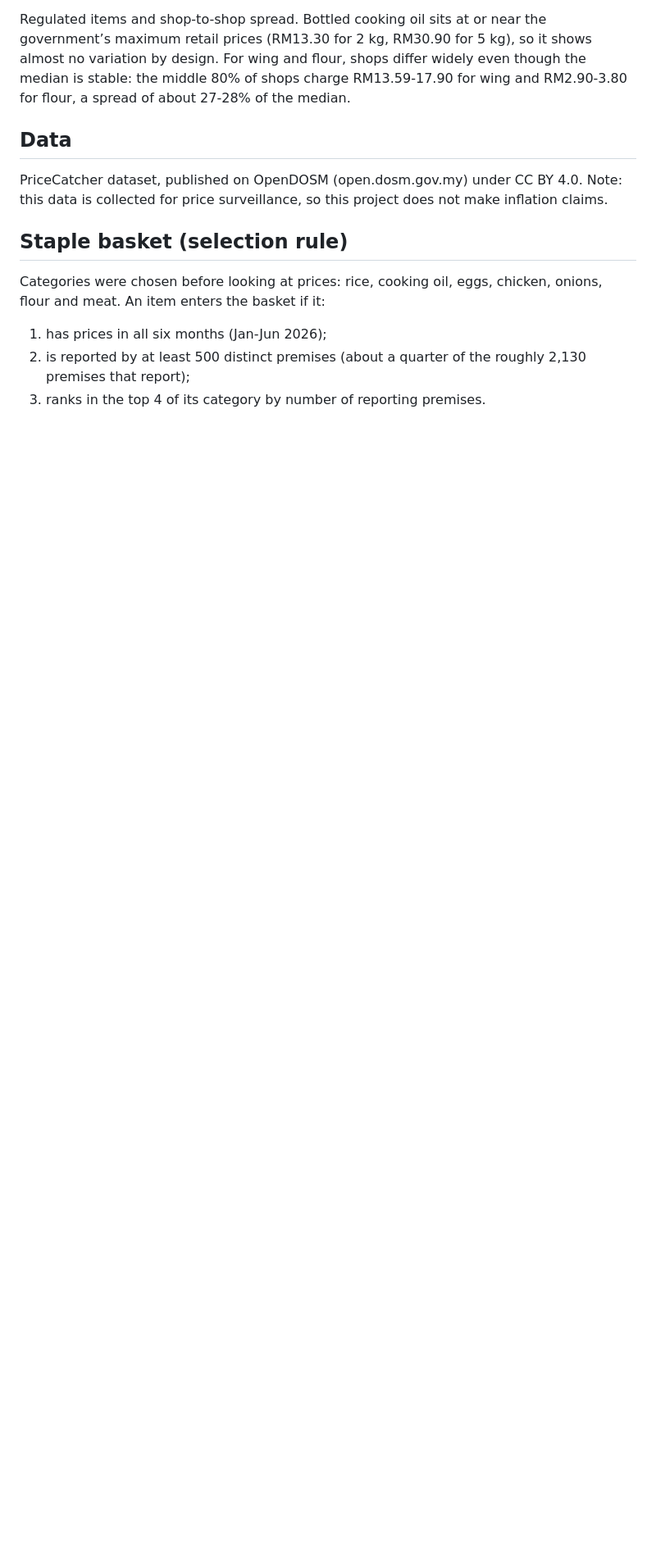
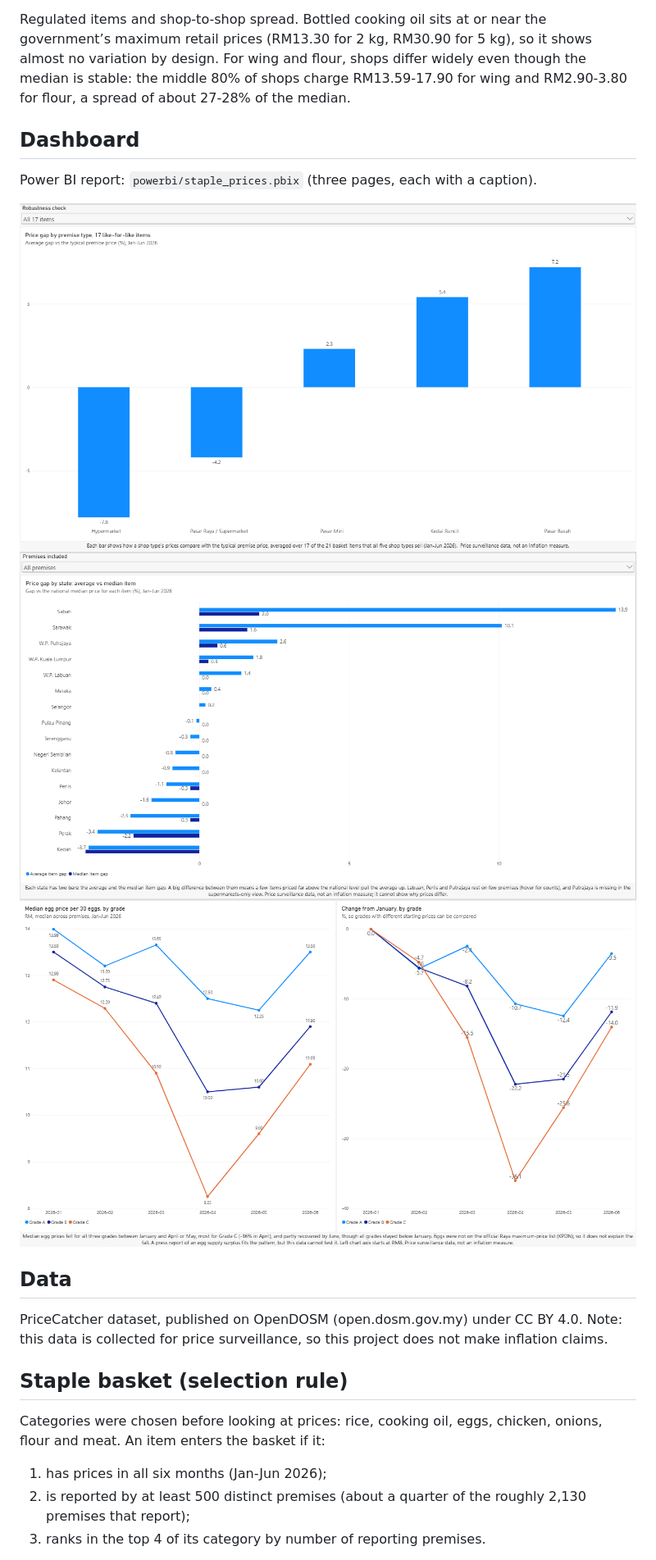
Before and after one commit to khairulikhwan-git/malaysia-staple-prices, a Markdown page: README.md, the part around one of its changes. Shown at 82% size. Drawn GitHub-style; pictures changed too: docs/dashboard_eggs.png (added), docs/dashboard_shop_types.png (added), docs/dashboard_states.png (added); blank space fills up the shorter version.

Commit message:
Add dashboard screenshots to README

```diff
--- a/README.md
+++ b/README.md
@@ -17,6 +17,13 @@ Egg prices. Between January and May 2026, median egg prices fell for all three g
 Items whose prices barely moved. Onions and garlic were on the scheme list, but excluding 14-28 March changed only 2 of 20 premise-type medians, both slightly, so the scheme does not drive the results. Chicken wing and Sauh flour had the same national median in all six months (RM15.90 and RM3.20) although neither was price-controlled in Peninsular Malaysia (wing only in Sabah, Sarawak and Labuan; flour not listed); the reason is unknown.
 
 Regulated items and shop-to-shop spread. Bottled cooking oil sits at or near the government’s maximum retail prices (RM13.30 for 2 kg, RM30.90 for 5 kg), so it shows almost no variation by design. For wing and flour, shops differ widely even though the median is stable: the middle 80% of shops charge RM13.59-17.90 for wing and RM2.90-3.80 for flour, a spread of about 27-28% of the median.
+
+## Dashboard
+Power BI report: `powerbi/staple_prices.pbix` (three pages, each with a caption).
+
+![Price gap by premise type](docs/dashboard_shop_types.png)
+![Price gap by state](docs/dashboard_states.png)
+![Egg prices by month](docs/dashboard_eggs.png)
 
 ## Data
 PriceCatcher dataset, published on OpenDOSM (open.dosm.gov.my) under CC BY 4.0.
```
Also changed, not shown: other parts of README.md (+1 -1 lines).
